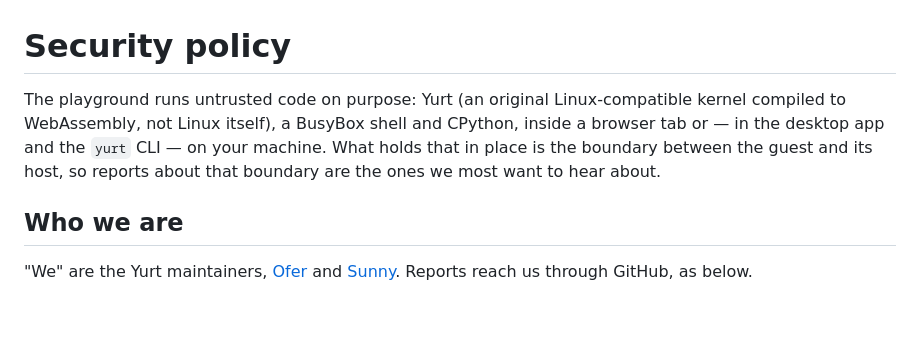
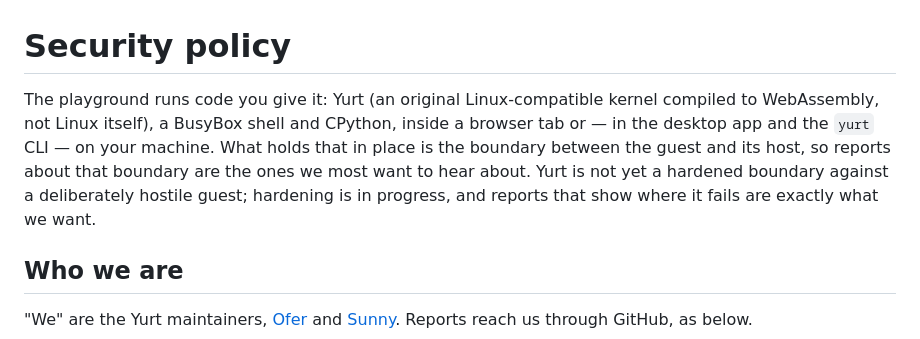
Before and after one commit to YurtOS/yurt-playground, a Markdown page: SECURITY.md, the part around the change. GitHub-like rendering; blank space fills up the shorter version.

```diff
--- a/SECURITY.md
+++ b/SECURITY.md
@@ -1,11 +1,12 @@
 # Security policy
 
-The playground runs untrusted code on purpose: Yurt (an original
-Linux-compatible kernel compiled to WebAssembly, not Linux itself), a BusyBox
-shell and CPython, inside a browser tab or — in the desktop app and the `yurt`
-CLI — on your machine. What holds that in place is the boundary between the
-guest and its host, so reports about that boundary are the ones we most want to
-hear about.
+The playground runs code you give it: Yurt (an original Linux-compatible kernel
+compiled to WebAssembly, not Linux itself), a BusyBox shell and CPython, inside
+a browser tab or — in the desktop app and the `yurt` CLI — on your machine. What
+holds that in place is the boundary between the guest and its host, so reports
+about that boundary are the ones we most want to hear about. Yurt is not yet a
+hardened boundary against a deliberately hostile guest; hardening is in
+progress, and reports that show where it fails are exactly what we want.
 
 ## Who we are
 
```
Also changed, not shown: README.md (+8 -5 lines), docs/ROADMAP.md (+4 -3 lines).
